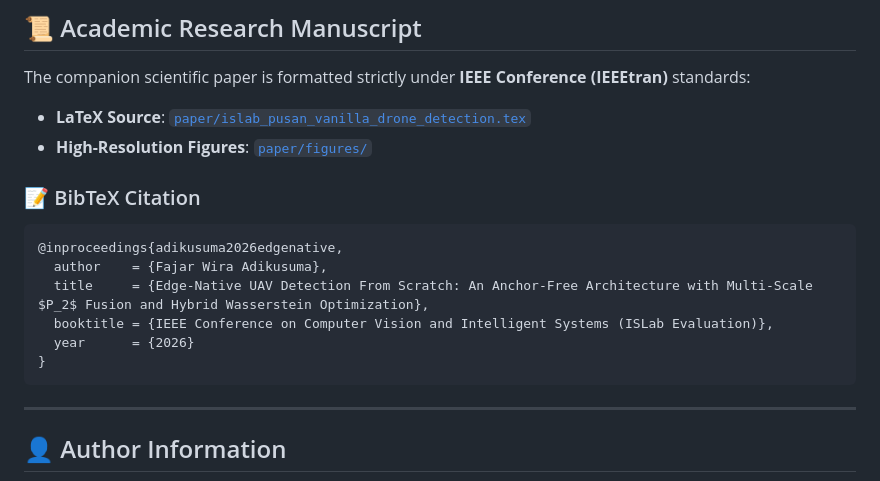
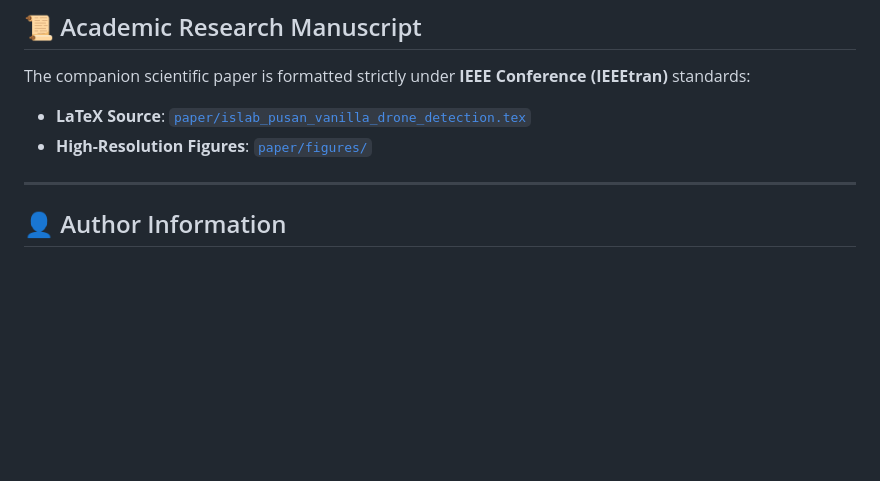
Before and after one commit to aeoncyr/islab-test-drone-detection-model, a Markdown page: README.md, the part around the change. Rendered like a GitHub page; blank space fills up the shorter version.

Commit message:
Remove BibTeX citation from README
Removed BibTeX citation section from README.

````diff
--- a/README.md
+++ b/README.md
@@ -309,16 +309,6 @@ The companion scientific paper is formatted strictly under **IEEE Conference (IE
 - **LaTeX Source**: [`paper/islab_pusan_vanilla_drone_detection.tex`](paper/islab_pusan_vanilla_drone_detection.tex)
 - **High-Resolution Figures**: [`paper/figures/`](paper/figures/)
 
-### 📝 BibTeX Citation
-```bibtex
-@inproceedings{adikusuma2026edgenative,
-  author    = {Fajar Wira Adikusuma},
-  title     = {Edge-Native UAV Detection From Scratch: An Anchor-Free Architecture with Multi-Scale $P_2$ Fusion and Hybrid Wasserstein Optimization},
-  booktitle = {IEEE Conference on Computer Vision and Intelligent Systems (ISLab Evaluation)},
-  year      = {2026}
-}
-```
-
 ---
 
 ## 👤 Author Information
````
